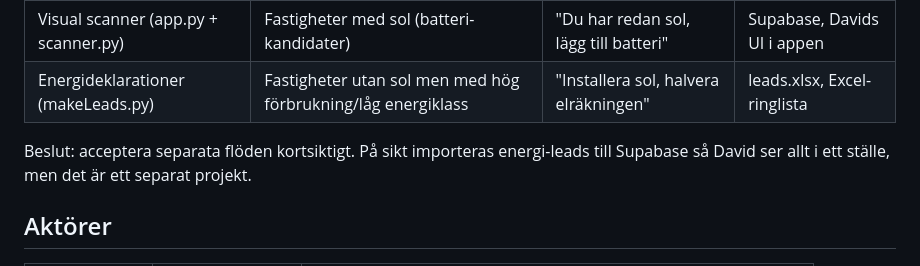
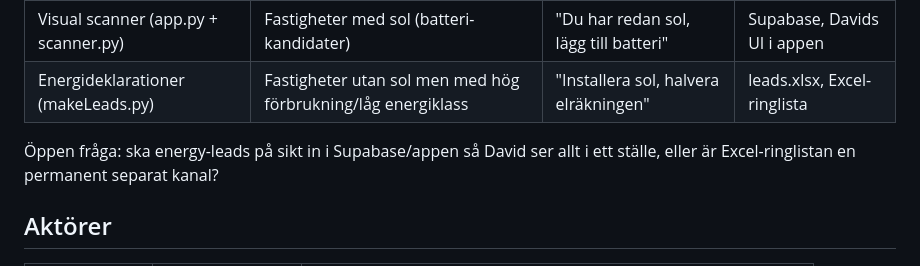
Before and after one commit to libstrom/solar-scout, a Markdown page: CONTEXT.md, the part around the change. Drawn GitHub-style.

Commit message:
docs: markera pipeline-beslut som öppen fråga, inte fattat beslut
https://claude.ai/code/session_012LCtQYKNYZDvEgfJWqBQ3o

```diff
--- a/CONTEXT.md
+++ b/CONTEXT.md
@@ -15,8 +15,8 @@ Solar-scout har två parallella leadkällor som aldrig möts i koden just nu:
 | Visual scanner (app.py + scanner.py) | Fastigheter med sol (batteri-kandidater) | "Du har redan sol, lägg till batteri" | Supabase, Davids UI i appen |
 | Energideklarationer (makeLeads.py) | Fastigheter utan sol men med hög förbrukning/låg energiklass | "Installera sol, halvera elräkningen" | leads.xlsx, Excel-ringlista |
 
-Beslut: acceptera separata flöden kortsiktigt. På sikt importeras energi-leads
-till Supabase så David ser allt i ett ställe, men det är ett separat projekt.
+Öppen fråga: ska energy-leads på sikt in i Supabase/appen så David ser allt
+i ett ställe, eller är Excel-ringlistan en permanent separat kanal?
 
 ## Aktörer
 
```
